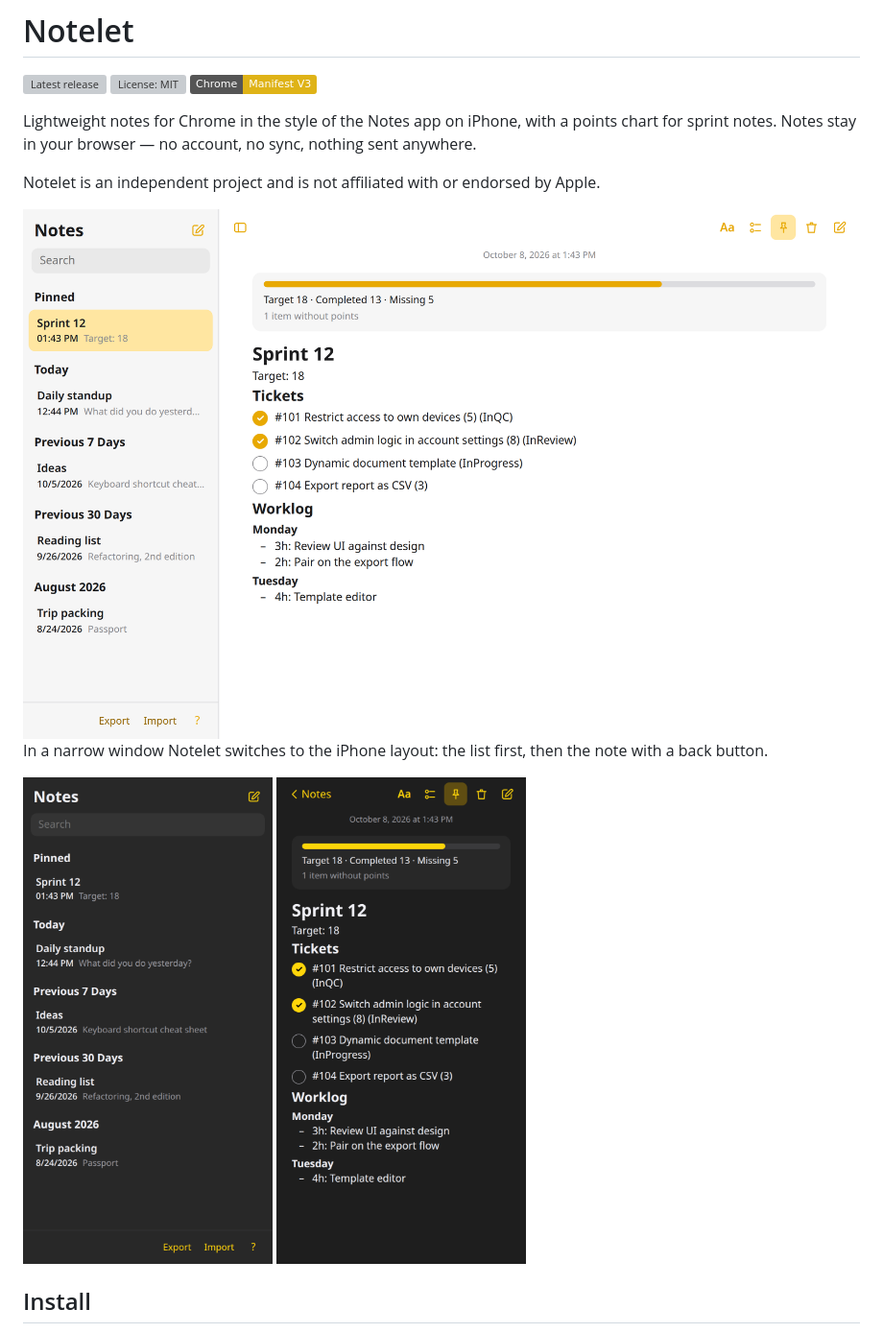
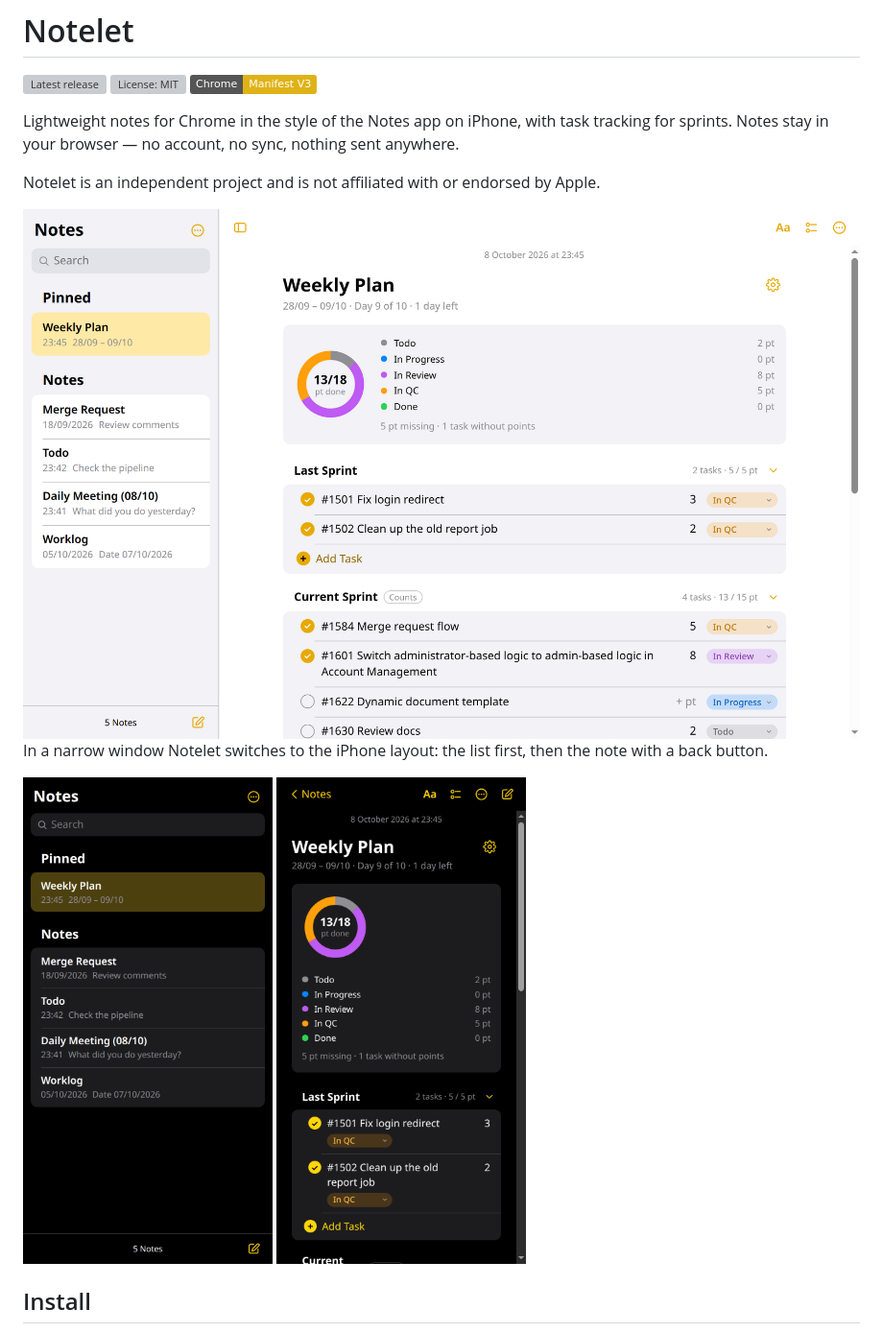
Before and after one commit to ttncode/notelet, a Markdown page: README.md, the part around the change printed below. Shown: that part at 96% size. Rendered like a GitHub page; pictures changed too: assets/screenshots/notelet-light.png, assets/screenshots/notelet-narrow-list.png, assets/screenshots/notelet-narrow-note.png; badges without logos; grey boxes are pictures that could not be loaded.

Commit message:
docs: describe Task Tracking and the ⋯ menus, and retake the screenshots
New screenshots show the iOS colours, the inset grouped notes list and a task
tracker in light, dark and the narrow layout.

```diff
--- a/README.md
+++ b/README.md
@@ -4,7 +4,7 @@
 [![License: MIT](https://img.shields.io/github/license/ttncode/notelet)](LICENSE)
 ![Chrome Manifest V3](https://img.shields.io/badge/Chrome-Manifest%20V3-yellow)
 
-Lightweight notes for Chrome in the style of the Notes app on iPhone, with a points chart for sprint notes. Notes stay in your browser — no account, no sync, nothing sent anywhere.
+Lightweight notes for Chrome in the style of the Notes app on iPhone, with task tracking for sprints. Notes stay in your browser — no account, no sync, nothing sent anywhere.
 
 Notelet is an independent project and is not affiliated with or endorsed by Apple.
 
```
Also changed, not shown: other parts of README.md (+14 -14 lines), assets/screenshots/notelet-dark.png, 1 other file.
